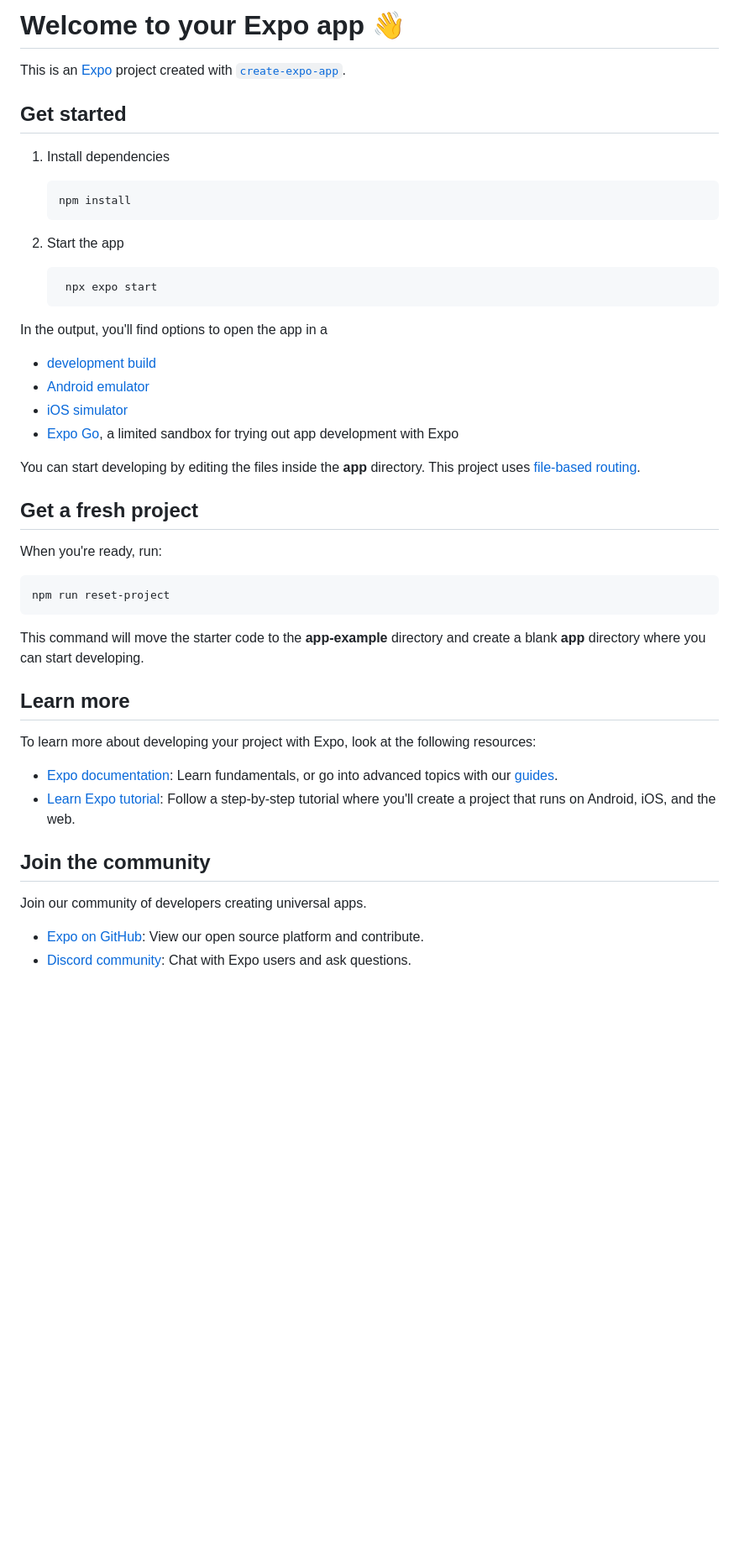
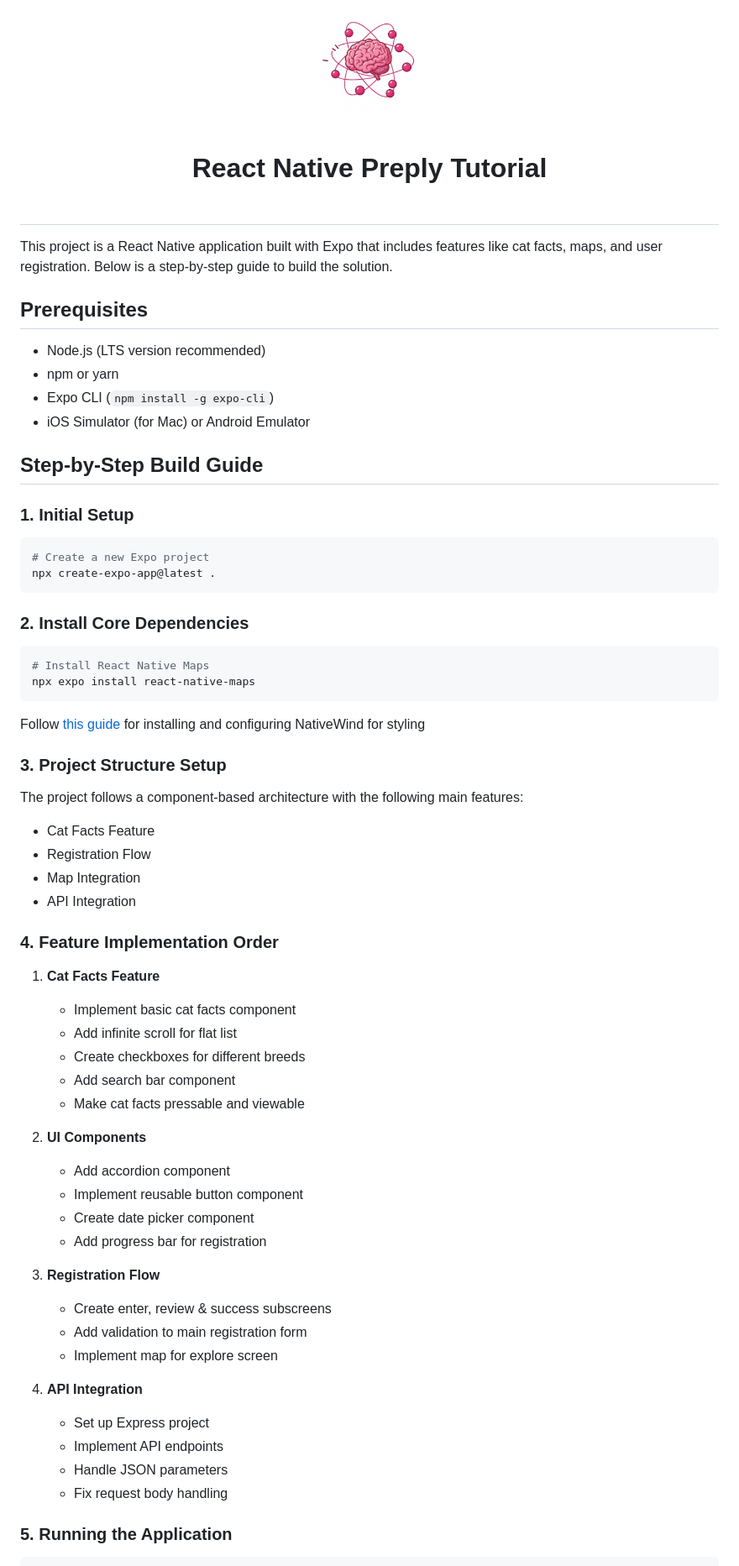
Before and after one commit to pjnalls/expo-for-architects, a Markdown page: README.md, the part around the change printed below. Shown: that part at 84% size. Rendered like a GitHub page; pictures changed too: assets/images/splash-icon.png; blank space fills up the shorter version.

Commit message:
chore(brand): rewrite readme with tutorial instructions

````diff
--- a/README.md
+++ b/README.md
@@ -1,50 +1,78 @@
-# Welcome to your Expo app 👋
+<br/>
+<div align="center">
+   <img alt="atom with brain" src="assets/images/splash-icon.png" width="120px"/>
+</div>
+<br/>
+<h1 align="center">
+   React Native Preply Tutorial
+   <br/>
+   <br/>
+</h1>
 
-This is an [Expo](https://expo.dev) project created with [`create-expo-app`](https://www.npmjs.com/package/create-expo-app).
+This project is a React Native application built with Expo that includes features like cat facts, maps, and user registration. Below is a step-by-step guide to build the solution.
 
-## Get started
+## Prerequisites
 
-1. Install dependencies
+- Node.js (LTS version recommended)
+- npm or yarn
+- Expo CLI (`npm install -g expo-cli`)
+- iOS Simulator (for Mac) or Android Emulator
 
-   ```bash
-   npm install
-   ```
+## Step-by-Step Build Guide
 
-2. Start the app
-
-   ```bash
-    npx expo start
-   ```
-
-In the output, you'll find options to open the app in a
-
-- [development build](https://docs.expo.dev/develop/development-builds/introduction/)
-- [Android emulator](https://docs.expo.dev/workflow/android-studio-emulator/)
-- [iOS simulator](https://docs.expo.dev/workflow/ios-simulator/)
-- [Expo Go](https://expo.dev/go), a limited sandbox for trying out app development with Expo
-
-You can start developing by editing the files inside the **app** directory. This project uses [file-based routing](https://docs.expo.dev/router/introduction).
-
-## Get a fresh project
-
-When you're ready, run:
+### 1. Initial Setup
 
 ```bash
-npm run reset-project
+# Create a new Expo project
+npx create-expo-app@latest .
 ```
 
-This command will move the starter code to the **app-example** directory and create a blank **app** directory where you can start developing.
+### 2. Install Core Dependencies
 
-## Learn more
+```bash
+# Install React Native Maps
+npx expo install react-native-maps
+```
 
-To learn more about developing your project with Expo, look at the following resources:
+Follow [this guide](https://www.nativewind.dev/docs/getting-started/installation#installation-with-expo) for installing and configuring NativeWind for styling
 
-- [Expo documentation](https://docs.expo.dev/): Learn fundamentals, or go into advanced topics with our [guides](https://docs.expo.dev/guides).
-- [Learn Expo tutorial](https://docs.expo.dev/tutorial/introduction/): Follow a step-by-step tutorial where you'll create a project that runs on Android, iOS, and the web.
+### 3. Project Structure Setup
 
-## Join the community
+The project follows a component-based architecture with the following main features:
 
-Join our community of developers creating universal apps.
+- Cat Facts Feature
+- Registration Flow
+- Map Integration
+- API Integration
 
-- [Expo on GitHub](https://github.com/expo/expo): View our open source platform and contribute.
-- [Discord community](https://chat.expo.dev): Chat with Expo users and ask questions.
+### 4. Feature Implementation Order
+
+1. **Cat Facts Feature**
+
+   - Implement basic cat facts component
+   - Add infinite scroll for flat list
+   - Create checkboxes for different breeds
+   - Add search bar component
+   - Make cat facts pressable and viewable
+
+2. **UI Components**
+
+   - Add accordion component
+   - Implement reusable button component
+   - Create date picker component
+   - Add progress bar for registration
+
+3. **Registration Flow**
+
+   - Create enter, review & success subscreens
+   - Add validation to main registration form
+   - Implement map for explore screen
+
+4. **API Integration**
+   - Set up Express project
+   - Implement API endpoints
+   - Handle JSON parameters
+   - Fix request body handling
+
+### 5. Running the Application
+
````
Also changed, not shown: other parts of README.md (+52 -0 lines).
